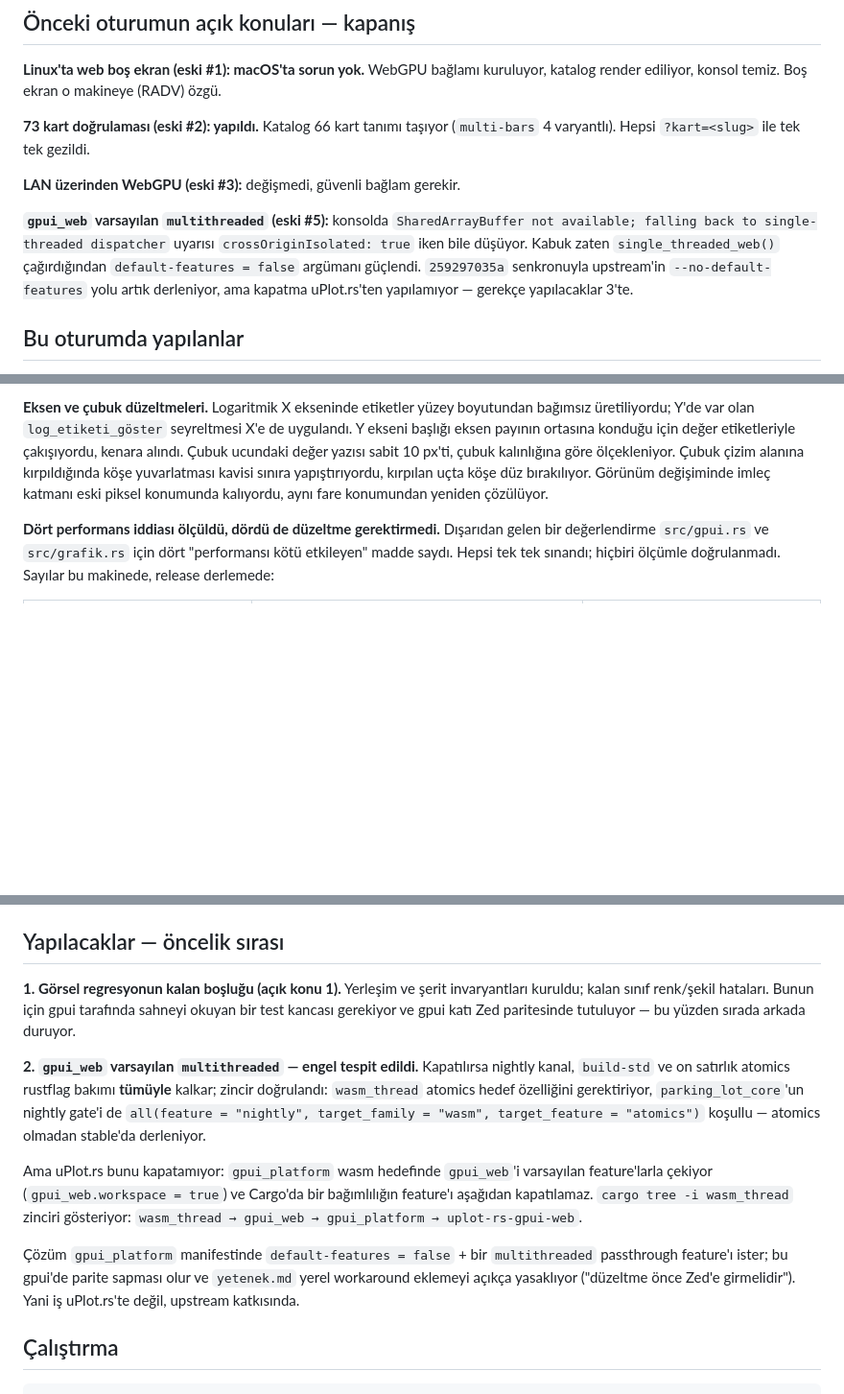
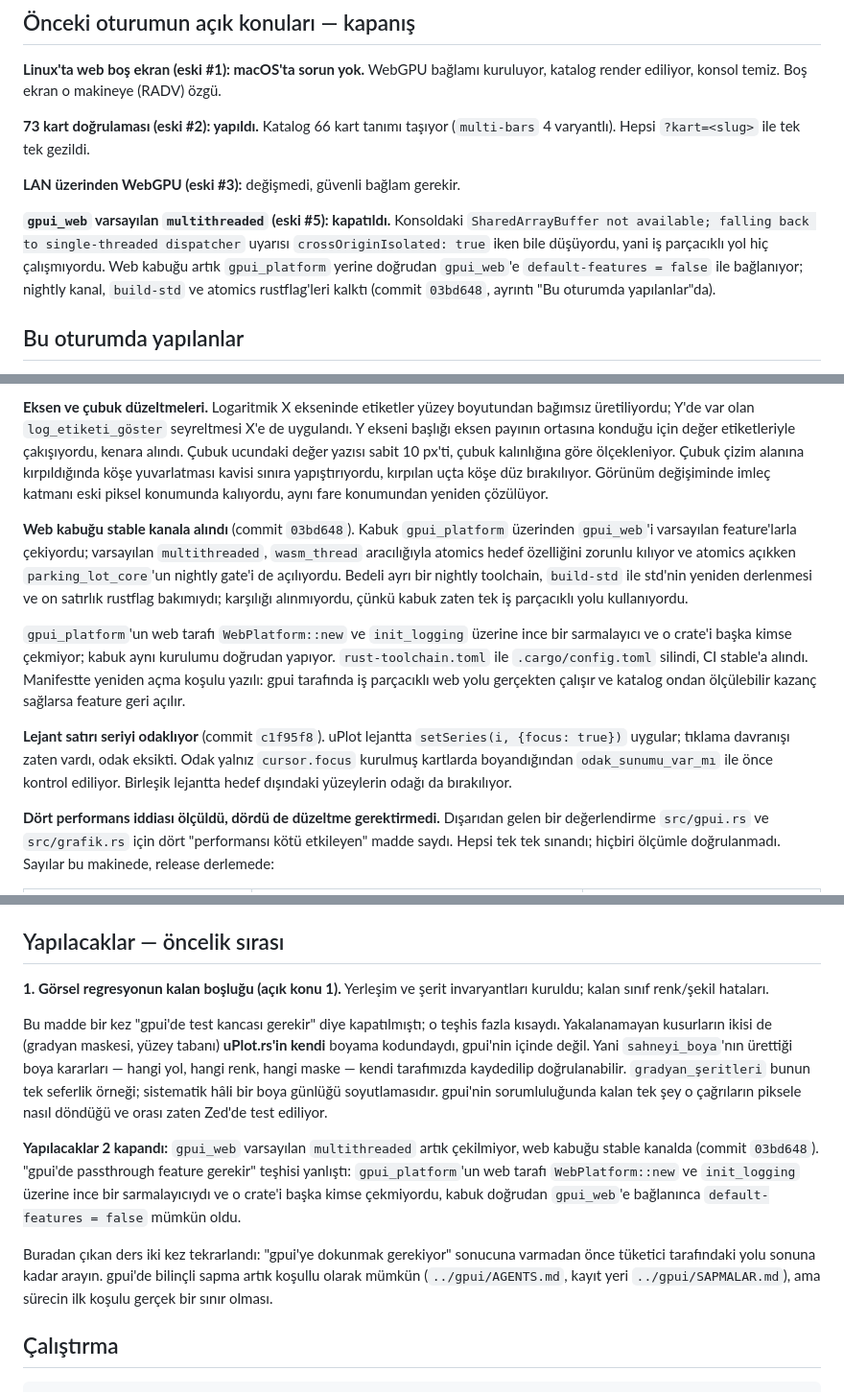
Before and after one commit to hakantr/uPlot.rs, a Markdown page: DEVIR_NOTU.md, 3 parts joined by grey strips. Shown at 96% size. GitHub-like rendering; blank space fills up the shorter version.

Commit message:
docs: devir notunu stable geçişi ve lejant odağıyla güncelle

```diff
--- a/DEVIR_NOTU.md
+++ b/DEVIR_NOTU.md
@@ -68,13 +72,13 @@ kuruluyor, katalog render ediliyor, konsol temiz. Boş ekran o makineye
 
 **LAN üzerinden WebGPU (eski #3):** değişmedi, güvenli bağlam gerekir.
 
-**`gpui_web` varsayılan `multithreaded` (eski #5):** konsolda
+**`gpui_web` varsayılan `multithreaded` (eski #5): kapatıldı.** Konsoldaki
 `SharedArrayBuffer not available; falling back to single-threaded
-dispatcher` uyarısı `crossOriginIsolated: true` iken bile düşüyor. Kabuk
-zaten `single_threaded_web()` çağırdığından `default-features = false`
-argümanı güçlendi. `259297035a` senkronuyla upstream'in
-`--no-default-features` yolu artık derleniyor, ama kapatma uPlot.rs'ten
-yapılamıyor — gerekçe yapılacaklar 3'te.
+dispatcher` uyarısı `crossOriginIsolated: true` iken bile düşüyordu, yani
+iş parçacıklı yol hiç çalışmıyordu. Web kabuğu artık `gpui_platform`
+yerine doğrudan `gpui_web`'e `default-features = false` ile bağlanıyor;
+nightly kanal, `build-std` ve atomics rustflag'leri kalktı (commit
+`03bd648`, ayrıntı "Bu oturumda yapılanlar"da).
 
 ## Bu oturumda yapılanlar
 
@@ -227,6 +231,28 @@ değer yazısı sabit 10 px'ti, çubuk kalınlığına göre ölçekleniyor. Çu
 kırpılan uçta köşe düz bırakılıyor. Görünüm değişiminde imleç katmanı eski
 piksel konumunda kalıyordu, aynı fare konumundan yeniden çözülüyor.
 
+**Web kabuğu stable kanala alındı** (commit `03bd648`). Kabuk
+`gpui_platform` üzerinden `gpui_web`'i varsayılan feature'larla çekiyordu;
+varsayılan `multithreaded`, `wasm_thread` aracılığıyla atomics hedef
+özelliğini zorunlu kılıyor ve atomics açıkken `parking_lot_core`'un
+nightly gate'i de açılıyordu. Bedeli ayrı bir nightly toolchain,
+`build-std` ile std'nin yeniden derlenmesi ve on satırlık rustflag
+bakımıydı; karşılığı alınmıyordu, çünkü kabuk zaten tek iş parçacıklı
+yolu kullanıyordu.
+
+`gpui_platform`'un web tarafı `WebPlatform::new` ve `init_logging` üzerine
+ince bir sarmalayıcı ve o crate'i başka kimse çekmiyor; kabuk aynı
+kurulumu doğrudan yapıyor. `rust-toolchain.toml` ile `.cargo/config.toml`
+silindi, CI stable'a alındı. Manifestte yeniden açma koşulu yazılı: gpui
+tarafında iş parçacıklı web yolu gerçekten çalışır ve katalog ondan
+ölçülebilir kazanç sağlarsa feature geri açılır.
+
+**Lejant satırı seriyi odaklıyor** (commit `c1f95f8`). uPlot lejantta
+`setSeries(i, {focus: true})` uygular; tıklama davranışı zaten vardı,
+odak eksikti. Odak yalnız `cursor.focus` kurulmuş kartlarda boyandığından
+`odak_sunumu_var_mı` ile önce kontrol ediliyor. Birleşik lejantta hedef
+dışındaki yüzeylerin odağı da bırakılıyor.
+
 **Dört performans iddiası ölçüldü, dördü de düzeltme gerektirmedi.** Dışarıdan
 gelen bir değerlendirme `src/gpui.rs` ve `src/grafik.rs` için dört "performansı
 kötü etkileyen" madde saydı. Hepsi tek tek sınandı; hiçbiri ölçümle
@@ -284,28 +310,29 @@ bağlamı: `cx.simulate_mouse_move` + `GpuiGrafik::imleç_etkin_mi`.
 ## Yapılacaklar — öncelik sırası
 
 **1. Görsel regresyonun kalan boşluğu (açık konu 1).** Yerleşim ve şerit
-invaryantları kuruldu; kalan sınıf renk/şekil hataları. Bunun için gpui
-tarafında sahneyi okuyan bir test kancası gerekiyor ve gpui katı Zed
-paritesinde tutuluyor — bu yüzden sırada arkada duruyor.
+invaryantları kuruldu; kalan sınıf renk/şekil hataları.
 
-**2. `gpui_web` varsayılan `multithreaded` — engel tespit edildi.**
-Kapatılırsa nightly kanal, `build-std` ve on satırlık atomics rustflag
-bakımı **tümüyle** kalkar; zincir doğrulandı: `wasm_thread` atomics
-hedef özelliğini gerektiriyor, `parking_lot_core`'un nightly gate'i de
-`all(feature = "nightly", target_family = "wasm", target_feature =
-"atomics")` koşullu — atomics olmadan stable'da derleniyor.
+Bu madde bir kez "gpui'de test kancası gerekir" diye kapatılmıştı; o
+teşhis fazla kısaydı. Yakalanamayan kusurların ikisi de (gradyan maskesi,
+yüzey tabanı) **uPlot.rs'in kendi** boyama kodundaydı, gpui'nin içinde
+değil. Yani `sahneyi_boya`'nın ürettiği boya kararları — hangi yol, hangi
+renk, hangi maske — kendi tarafımızda kaydedilip doğrulanabilir.
+`gradyan_şeritleri` bunun tek seferlik örneği; sistematik hâli bir boya
+günlüğü soyutlamasıdır. gpui'nin sorumluluğunda kalan tek şey o
+çağrıların piksele nasıl döndüğü ve orası zaten Zed'de test ediliyor.
 
-Ama uPlot.rs bunu kapatamıyor: `gpui_platform` wasm hedefinde
-`gpui_web`'i varsayılan feature'larla çekiyor (`gpui_web.workspace =
-true`) ve Cargo'da bir bağımlılığın feature'ı aşağıdan kapatılamaz.
-`cargo tree -i wasm_thread` zinciri gösteriyor:
-`wasm_thread → gpui_web → gpui_platform → uplot-rs-gpui-web`.
+**Yapılacaklar 2 kapandı:** `gpui_web` varsayılan `multithreaded` artık
+çekilmiyor, web kabuğu stable kanalda (commit `03bd648`). "gpui'de
+passthrough feature gerekir" teşhisi yanlıştı: `gpui_platform`'un web
+tarafı `WebPlatform::new` ve `init_logging` üzerine ince bir
+sarmalayıcıydı ve o crate'i başka kimse çekmiyordu, kabuk doğrudan
+`gpui_web`'e bağlanınca `default-features = false` mümkün oldu.
 
-Çözüm `gpui_platform` manifestinde `default-features = false` + bir
-`multithreaded` passthrough feature'ı ister; bu gpui'de parite sapması
-olur ve `yetenek.md` yerel workaround eklemeyi açıkça yasaklıyor
-("düzeltme önce Zed'e girmelidir"). Yani iş uPlot.rs'te değil, upstream
-katkısında.
+Buradan çıkan ders iki kez tekrarlandı: "gpui'ye dokunmak gerekiyor"
+sonucuna varmadan önce tüketici tarafındaki yolu sonuna kadar arayın.
+gpui'de bilinçli sapma artık koşullu olarak mümkün
+(`../gpui/AGENTS.md`, kayıt yeri `../gpui/SAPMALAR.md`), ama sürecin ilk
+koşulu gerçek bir sınır olması.
 
 ## Çalıştırma
 
```
Also changed, not shown: other parts of DEVIR_NOTU.md (+7 -3 lines).
